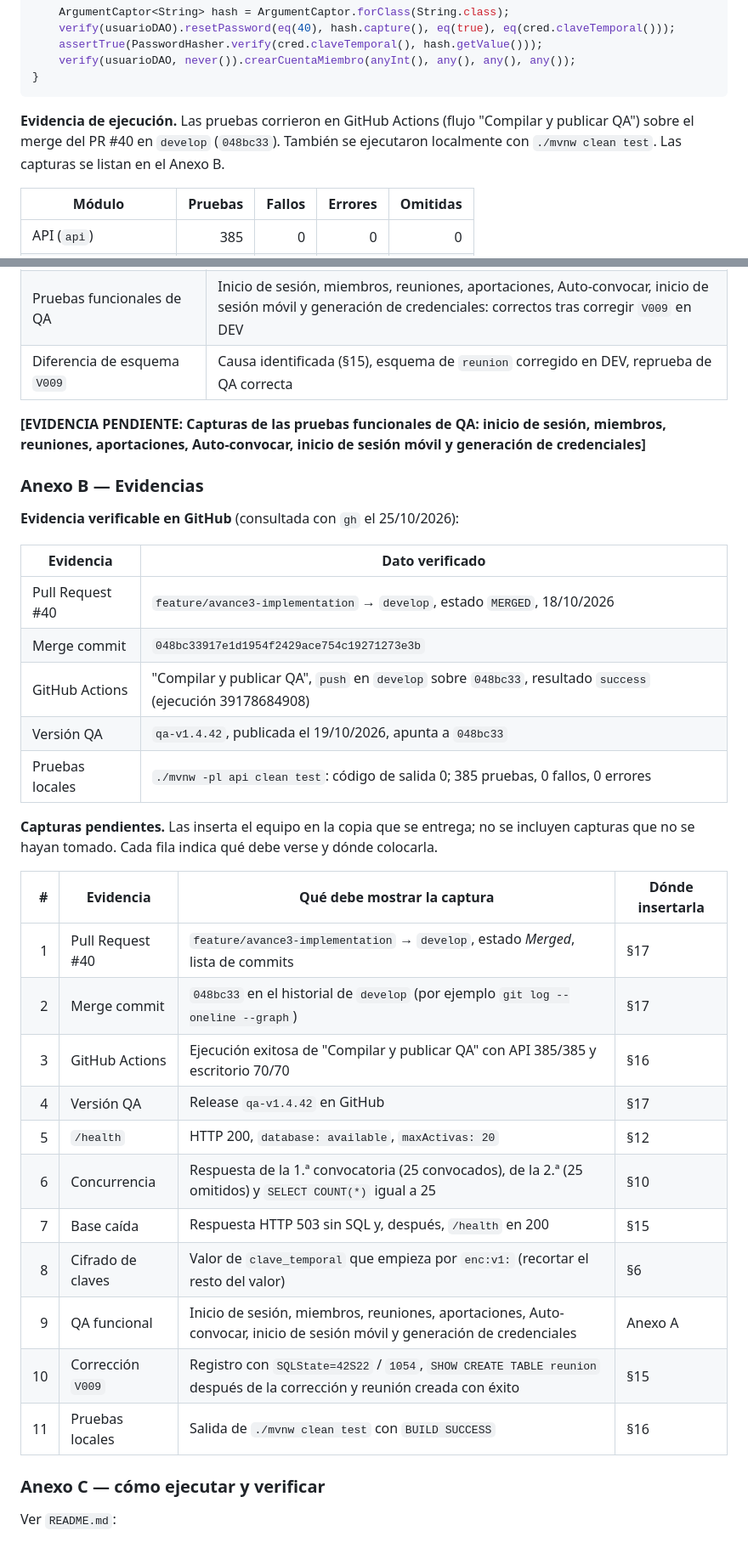
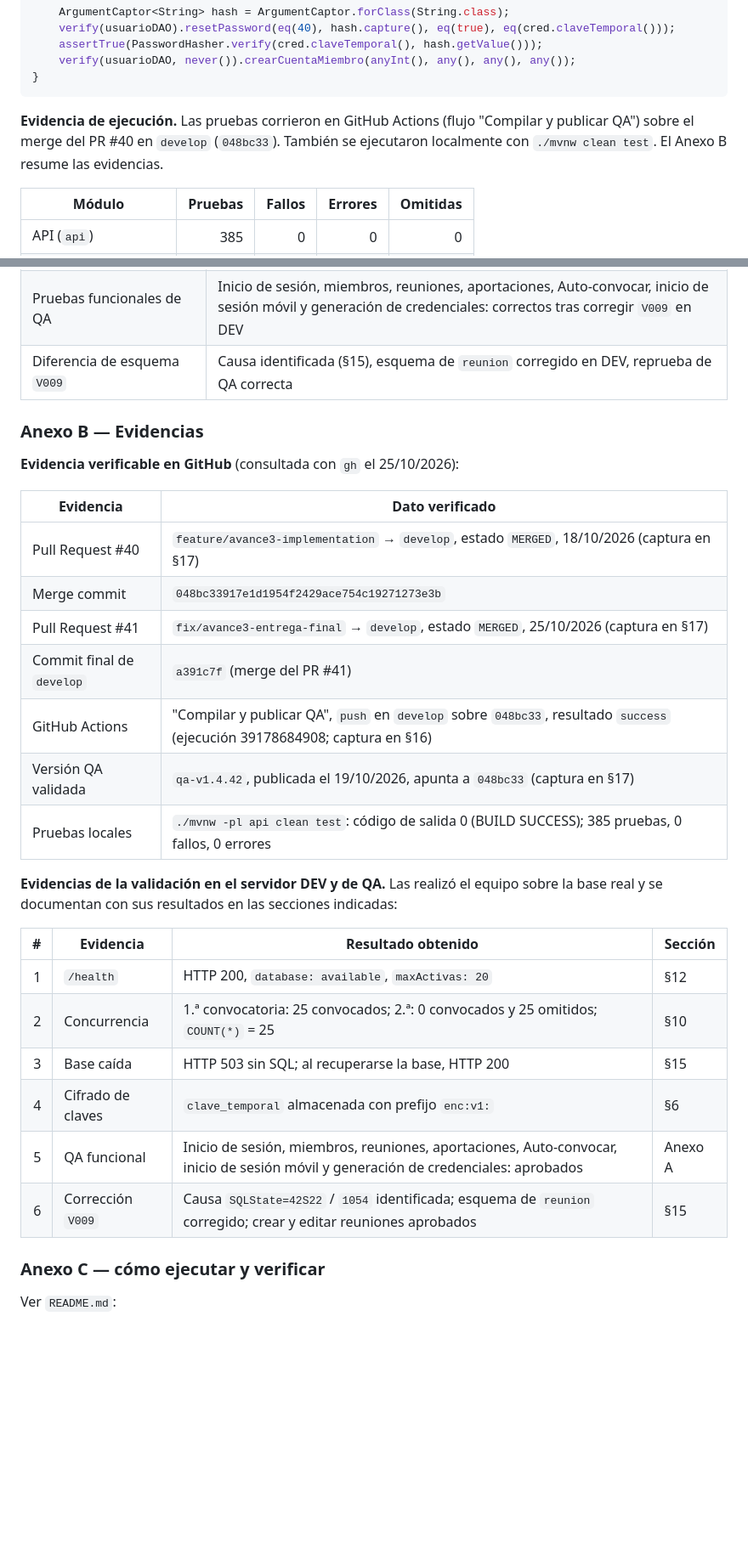
Before and after one commit to Miascn/AsociacionComunal, a Markdown page: docs/avance3/DOCUMENTO_FINAL.md, 2 parts joined by grey strips. Shown at 85% size. Rendered like a GitHub page; blank space fills up the shorter version.

````diff
--- a/docs/avance3/DOCUMENTO_FINAL.md
+++ b/docs/avance3/DOCUMENTO_FINAL.md
@@ -627,7 +617,7 @@ void restableceCuentaExistente() {
 }
 ```
 
-**Evidencia de ejecución.** Las pruebas corrieron en GitHub Actions (flujo "Compilar y publicar QA") sobre el merge del PR #40 en `develop` (`048bc33`). También se ejecutaron localmente con `./mvnw clean test`. Las capturas se listan en el Anexo B.
+**Evidencia de ejecución.** Las pruebas corrieron en GitHub Actions (flujo "Compilar y publicar QA") sobre el merge del PR #40 en `develop` (`048bc33`). También se ejecutaron localmente con `./mvnw clean test`. El Anexo B resume las evidencias.
 
 | Módulo | Pruebas | Fallos | Errores | Omitidas |
 | --- | ---: | ---: | ---: | ---: |
@@ -727,35 +727,30 @@ Validación realizada por el equipo sobre el servidor DEV con `develop` (`048bc3
 | Pruebas funcionales de QA | Inicio de sesión, miembros, reuniones, aportaciones, Auto-convocar, inicio de sesión móvil y generación de credenciales: correctos tras corregir `V009` en DEV |
 | Diferencia de esquema `V009` | Causa identificada (§15), esquema de `reunion` corregido en DEV, reprueba de QA correcta |
 
-**[EVIDENCIA PENDIENTE: Capturas de las pruebas funcionales de QA: inicio de sesión, miembros, reuniones, aportaciones, Auto-convocar, inicio de sesión móvil y generación de credenciales]**
-
 ### Anexo B — Evidencias
 
 **Evidencia verificable en GitHub** (consultada con `gh` el 25/10/2026):
 
 | Evidencia | Dato verificado |
 | --- | --- |
-| Pull Request #40 | `feature/avance3-implementation` → `develop`, estado `MERGED`, 18/10/2026 |
+| Pull Request #40 | `feature/avance3-implementation` → `develop`, estado `MERGED`, 18/10/2026 (captura en §17) |
 | Merge commit | `048bc33917e1d1954f2429ace754c19271273e3b` |
-| GitHub Actions | "Compilar y publicar QA", `push` en `develop` sobre `048bc33`, resultado `success` (ejecución 39178684908) |
-| Versión QA | `qa-v1.4.42`, publicada el 19/10/2026, apunta a `048bc33` |
-| Pruebas locales | `./mvnw -pl api clean test`: código de salida 0; 385 pruebas, 0 fallos, 0 errores |
+| Pull Request #41 | `fix/avance3-entrega-final` → `develop`, estado `MERGED`, 25/10/2026 (captura en §17) |
+| Commit final de `develop` | `a391c7f` (merge del PR #41) |
+| GitHub Actions | "Compilar y publicar QA", `push` en `develop` sobre `048bc33`, resultado `success` (ejecución 39178684908; captura en §16) |
+| Versión QA validada | `qa-v1.4.42`, publicada el 19/10/2026, apunta a `048bc33` (captura en §17) |
+| Pruebas locales | `./mvnw -pl api clean test`: código de salida 0 (BUILD SUCCESS); 385 pruebas, 0 fallos, 0 errores |
 
-**Capturas pendientes.** Las inserta el equipo en la copia que se entrega; no se incluyen capturas que no se hayan tomado. Cada fila indica qué debe verse y dónde colocarla.
+**Evidencias de la validación en el servidor DEV y de QA.** Las realizó el equipo sobre la base real y se documentan con sus resultados en las secciones indicadas:
 
-| # | Evidencia | Qué debe mostrar la captura | Dónde insertarla |
+| # | Evidencia | Resultado obtenido | Sección |
 | ---: | --- | --- | --- |
-| 1 | Pull Request #40 | `feature/avance3-implementation` → `develop`, estado *Merged*, lista de commits | §17 |
-| 2 | Merge commit | `048bc33` en el historial de `develop` (por ejemplo `git log --oneline --graph`) | §17 |
-| 3 | GitHub Actions | Ejecución exitosa de "Compilar y publicar QA" con API 385/385 y escritorio 70/70 | §16 |
-| 4 | Versión QA | Release `qa-v1.4.42` en GitHub | §17 |
-| 5 | `/health` | HTTP 200, `database: available`, `maxActivas: 20` | §12 |
-| 6 | Concurrencia | Respuesta de la 1.ª convocatoria (25 convocados), de la 2.ª (25 omitidos) y `SELECT COUNT(*)` igual a 25 | §10 |
-| 7 | Base caída | Respuesta HTTP 503 sin SQL y, después, `/health` en 200 | §15 |
-| 8 | Cifrado de claves | Valor de `clave_temporal` que empieza por `enc:v1:` (recortar el resto del valor) | §6 |
-| 9 | QA funcional | Inicio de sesión, miembros, reuniones, aportaciones, Auto-convocar, inicio de sesión móvil y generación de credenciales | Anexo A |
-| 10 | Corrección `V009` | Registro con `SQLState=42S22` / `1054`, `SHOW CREATE TABLE reunion` después de la corrección y reunión creada con éxito | §15 |
-| 11 | Pruebas locales | Salida de `./mvnw clean test` con `BUILD SUCCESS` | §16 |
+| 1 | `/health` | HTTP 200, `database: available`, `maxActivas: 20` | §12 |
+| 2 | Concurrencia | 1.ª convocatoria: 25 convocados; 2.ª: 0 convocados y 25 omitidos; `COUNT(*)` = 25 | §10 |
+| 3 | Base caída | HTTP 503 sin SQL; al recuperarse la base, HTTP 200 | §15 |
+| 4 | Cifrado de claves | `clave_temporal` almacenada con prefijo `enc:v1:` | §6 |
+| 5 | QA funcional | Inicio de sesión, miembros, reuniones, aportaciones, Auto-convocar, inicio de sesión móvil y generación de credenciales: aprobados | Anexo A |
+| 6 | Corrección `V009` | Causa `SQLState=42S22` / `1054` identificada; esquema de `reunion` corregido; crear y editar reuniones aprobados | §15 |
 
 ### Anexo C — cómo ejecutar y verificar
 
````
Also changed, not shown: other parts of docs/avance3/DOCUMENTO_FINAL.md (+29 -29 lines), docs/avance3/evidencias/actions.png (added), docs/avance3/evidencias/commits.png (added), docs/avance3/evidencias/pr40.png (added), docs/avance3/evidencias/pr41.png (added), docs/avance3/evidencias/release.png (added), 2 other files.
